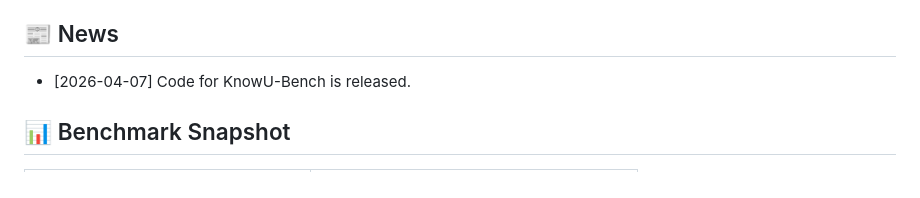
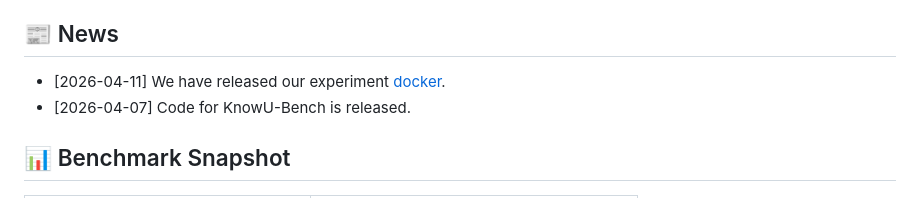
Before and after one commit to ZJU-REAL/KnowU-Bench, a Markdown page: README.md, the part around the change. Rendered like a GitHub page.

Commit message:
Update news section with latest experiment release

```diff
--- a/README.md
+++ b/README.md
@@ -36,6 +36,7 @@ Mobile GUI agents have made rapid progress on explicit task execution, yet a dee
 
 ## 📰 News
 
+- [2026-04-11] We have released our experiment [docker](ghcr.io/zju-real/knowu_bench).
 - [2026-04-07] Code for KnowU-Bench is released.
 
 ## 📊 Benchmark Snapshot
```
